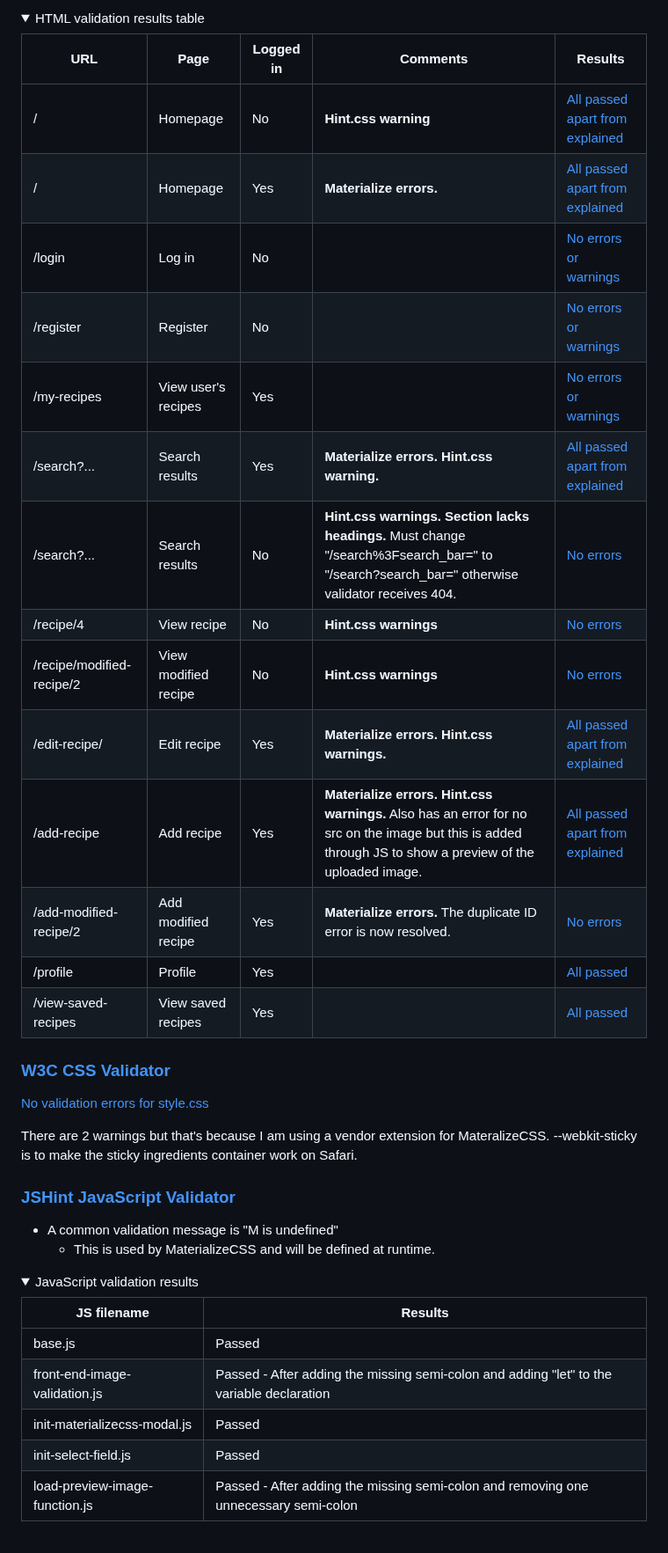
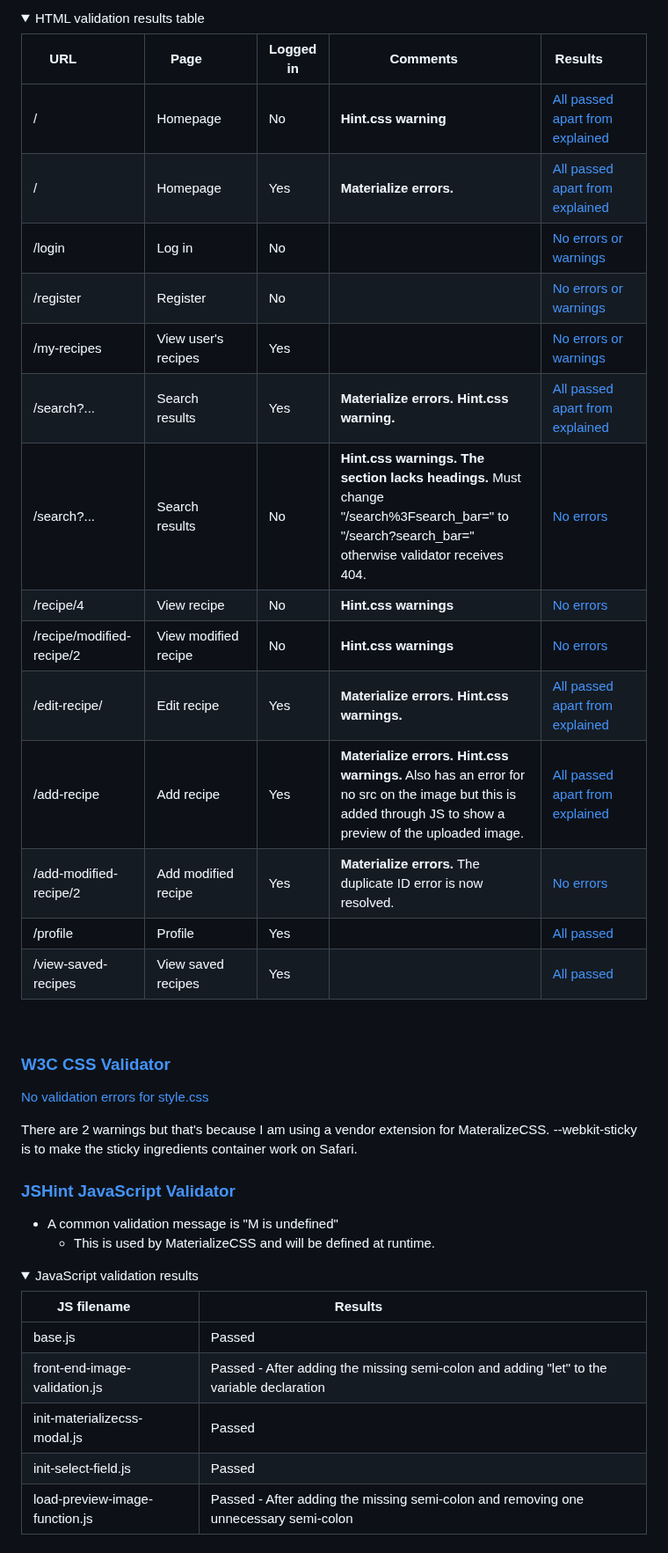
Before and after one commit to avabellaw/my-recipe, a Markdown page: readme.md, the part around one of its changes. Shown at 88% size. Drawn GitHub-style; folded sections open.

```diff
--- a/readme.md
+++ b/readme.md
@@ -268,22 +289,22 @@ There will be a series of manual tests conducted throughout the development of t
 <details>
 <summary>HTML validation results table</summary>
 
-| URL                       | Page                 | Logged in | Comments            | Results                |
+| URL           | Page        | Logged in | Comments      | Results        |
 |---------------------------|----------------------|-----------|---------------------|------------------------|
-| /                         | Homepage             | No        | __Hint.css warning__    | [All passed apart from explained](https://validator.w3.org/nu/?doc=https%3A%2F%2Fmy-recipe-project-3-0dce9d94a33a.herokuapp.com%2F)|
-| /                         | Homepage             | Yes       | __Materialize errors.__     | [All passed apart from explained](docs/validation/html/homepage_logged-in.webp) |
-| /login                    | Log in               | No        | | [No errors or warnings](https://validator.w3.org/nu/?showsource=yes&showoutline=yes&doc=https%3A%2F%2Fmy-recipe-project-3-0dce9d94a33a.herokuapp.com%2Flogin)|
-| /register                 | Register             | No        | | [No errors or warnings](https://validator.w3.org/nu/?showsource=yes&showoutline=yes&doc=https%3A%2F%2Fmy-recipe-project-3-0dce9d94a33a.herokuapp.com%2Fregister)|
-| /my-recipes               | View user's recipes  | Yes       | | [No errors or warnings](docs/validation/html/my-recipes.webp)|
-| /search?...               | Search results       | Yes       | __Materialize errors. Hint.css warning.__ | [All passed apart from explained](docs/validation/html/search-results-page_logged-in.webp)|
-| /search?...               | Search results       | No        | __Hint.css warnings. Section lacks headings.__ Must change "/search%3Fsearch_bar=" to "/search?search_bar=" otherwise validator receives 404. | [No errors](https://validator.w3.org/nu/?showsource=yes&doc=https%3A%2F%2Fmy-recipe-project-3-0dce9d94a33a.herokuapp.com%2Fsearch?search_bar%3D%26action%3D%26dietary_tags%3Dvv)|
-| /recipe/4                 | View recipe          | No        | __Hint.css warnings__ | [No errors](https://validator.w3.org/nu/?showsource=yes&doc=https%3A%2F%2Fmy-recipe-project-3-0dce9d94a33a.herokuapp.com%2Frecipe%2F4)|
-| /recipe/modified-recipe/2 | View modified recipe | No        | __Hint.css warnings__ | [No errors](https://validator.w3.org/nu/?showsource=yes&showoutline=yes&doc=https%3A%2F%2Fmy-recipe-project-3-0dce9d94a33a.herokuapp.com%2Fmodified-recipe%2F2)|
-| /edit-recipe/             | Edit recipe          | Yes       | __Materialize errors. Hint.css warnings.__ | [All passed apart from explained](docs/validation/html/edit-recipe.webp)|
-| /add-recipe               | Add recipe           | Yes       | __Materialize errors. Hint.css warnings.__ Also has an error for no src on the image but this is added through JS to show a preview of the uploaded image. | [All passed apart from explained](docs/validation/html/add-recipe.webp)|
-| /add-modified-recipe/2    | Add modified recipe  | Yes       | __Materialize errors.__ The duplicate ID error is now resolved. | [No errors](docs/validation/html/add-modified-recipe.webp)|
-| /profile                  | Profile              | Yes       | | [All passed](docs/validation/html/profile.webp)|
-| /view-saved-recipes       | View saved recipes   | Yes       | | [All passed](docs/validation/html/view-saved-recipes.webp)|
+| /            | Homepage      | No    | __Hint.css warning__  | [All passed apart from explained](https://validator.w3.org/nu/?doc=https%3A%2F%2Fmy-recipe-project-3-0dce9d94a33a.herokuapp.com%2F)|
+| /            | Homepage      | Yes   | __Materialize errors.__  | [All passed apart from explained](docs/validation/html/homepage_logged-in.webp) |
+| /login          | Log in       | No    | | [No errors or warnings](https://validator.w3.org/nu/?showsource=yes&showoutline=yes&doc=https%3A%2F%2Fmy-recipe-project-3-0dce9d94a33a.herokuapp.com%2Flogin)|
+| /register        | Register      | No    | | [No errors or warnings](https://validator.w3.org/nu/?showsource=yes&showoutline=yes&doc=https%3A%2F%2Fmy-recipe-project-3-0dce9d94a33a.herokuapp.com%2Fregister)|
+| /my-recipes       | View user's recipes | Yes   | | [No errors or warnings](docs/validation/html/my-recipes.webp)|
+| /search?...       | Search results   | Yes   | __Materialize errors. Hint.css warning.__ | [All passed apart from explained](docs/validation/html/search-results-page_logged-in.webp)|
+| /search?...       | Search results   | No    | __Hint.css warnings. The section lacks headings.__ Must change "/search%3Fsearch_bar=" to "/search?search_bar=" otherwise validator receives 404. | [No errors](https://validator.w3.org/nu/?showsource=yes&doc=https%3A%2F%2Fmy-recipe-project-3-0dce9d94a33a.herokuapp.com%2Fsearch?search_bar%3D%26action%3D%26dietary_tags%3Dvv)|
+| /recipe/4        | View recipe     | No    | __Hint.css warnings__ | [No errors](https://validator.w3.org/nu/?showsource=yes&doc=https%3A%2F%2Fmy-recipe-project-3-0dce9d94a33a.herokuapp.com%2Frecipe%2F4)|
+| /recipe/modified-recipe/2 | View modified recipe | No    | __Hint.css warnings__ | [No errors](https://validator.w3.org/nu/?showsource=yes&showoutline=yes&doc=https%3A%2F%2Fmy-recipe-project-3-0dce9d94a33a.herokuapp.com%2Fmodified-recipe%2F2)|
+| /edit-recipe/      | Edit recipe     | Yes   | __Materialize errors. Hint.css warnings.__ | [All passed apart from explained](docs/validation/html/edit-recipe.webp)|
+| /add-recipe       | Add recipe     | Yes   | __Materialize errors. Hint.css warnings.__ Also has an error for no src on the image but this is added through JS to show a preview of the uploaded image. | [All passed apart from explained](docs/validation/html/add-recipe.webp)|
+| /add-modified-recipe/2  | Add modified recipe | Yes   | __Materialize errors.__ The duplicate ID error is now resolved. | [No errors](docs/validation/html/add-modified-recipe.webp)|
+| /profile         | Profile       | Yes   | | [All passed](docs/validation/html/profile.webp)|
+| /view-saved-recipes   | View saved recipes | Yes   | | [All passed](docs/validation/html/view-saved-recipes.webp)|
 
 </details>
 
@@ -302,12 +323,12 @@ There are 2 warnings but that's because I am using a vendor extension for Matera
 <details>
 <summary>JavaScript validation results</summary>
 
-| JS filename                   | Results                                                                      |
+| JS filename         | Results                                   |
 |-------------------------------|------------------------------------------------------------------------------|
-| base.js                       | Passed                                                                       |
+| base.js           | Passed                                   |
 | front-end-image-validation.js | Passed - After adding the missing semi-colon and adding "let" to the variable declaration |
-| init-materializecss-modal.js  | Passed                                                                       |
-| init-select-field.js          | Passed                                                                       |
+| init-materializecss-modal.js | Passed                                   |
+| init-select-field.js     | Passed                                   |
 | load-preview-image-function.js| Passed - After adding the missing semi-colon and removing one unnecessary semi-colon |
 
 </details>
```
Also changed, not shown: other parts of readme.md (+66 -32 lines).
